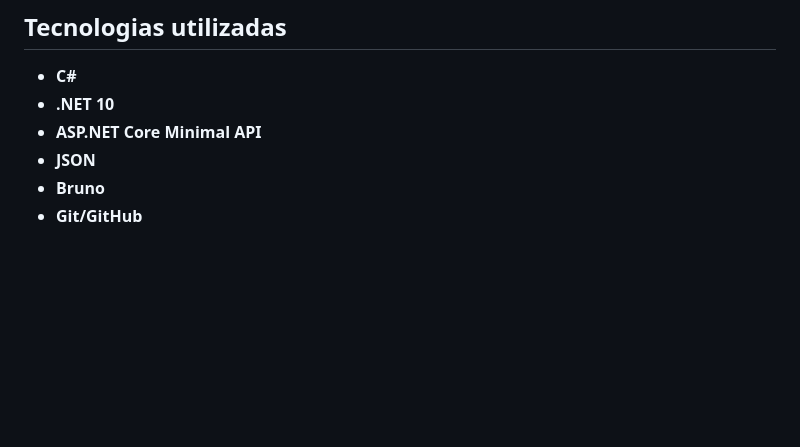
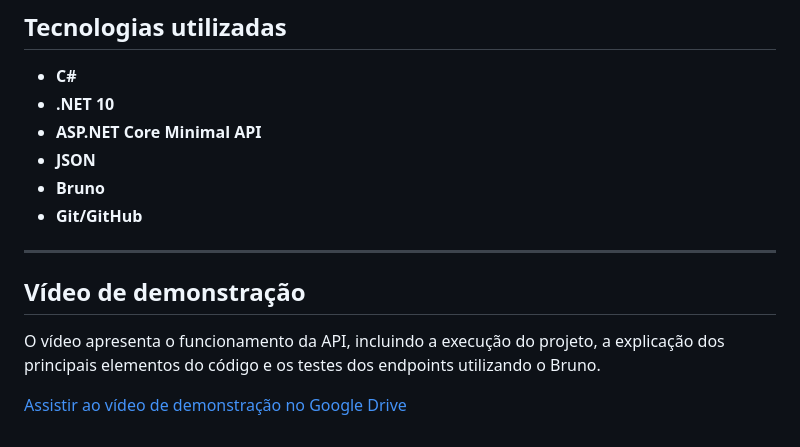
Before and after one commit to FelipeEvaldt-TI/AP1_LojaDeJogos, a Markdown page: README.md, the part around the change. Rendered like a GitHub page; blank space fills up the shorter version.

Commit message:
AP1: API REST em .NET 10

```diff
--- a/README.md
+++ b/README.md
@@ -189,3 +189,13 @@ http://localhost:5214
 - **JSON**
 - **Bruno**
 - **Git/GitHub**
+
+---
+
+## Vídeo de demonstração
+
+O vídeo apresenta o funcionamento da API, incluindo a execução do projeto,
+a explicação dos principais elementos do código e os testes dos endpoints
+utilizando o Bruno.
+
+[Assistir ao vídeo de demonstração no Google Drive](https://drive.google.com/drive/folders/1UcCt8FeiIGxTZZxhD_AvFioN9KRCRcc1?usp=sharing)
```
